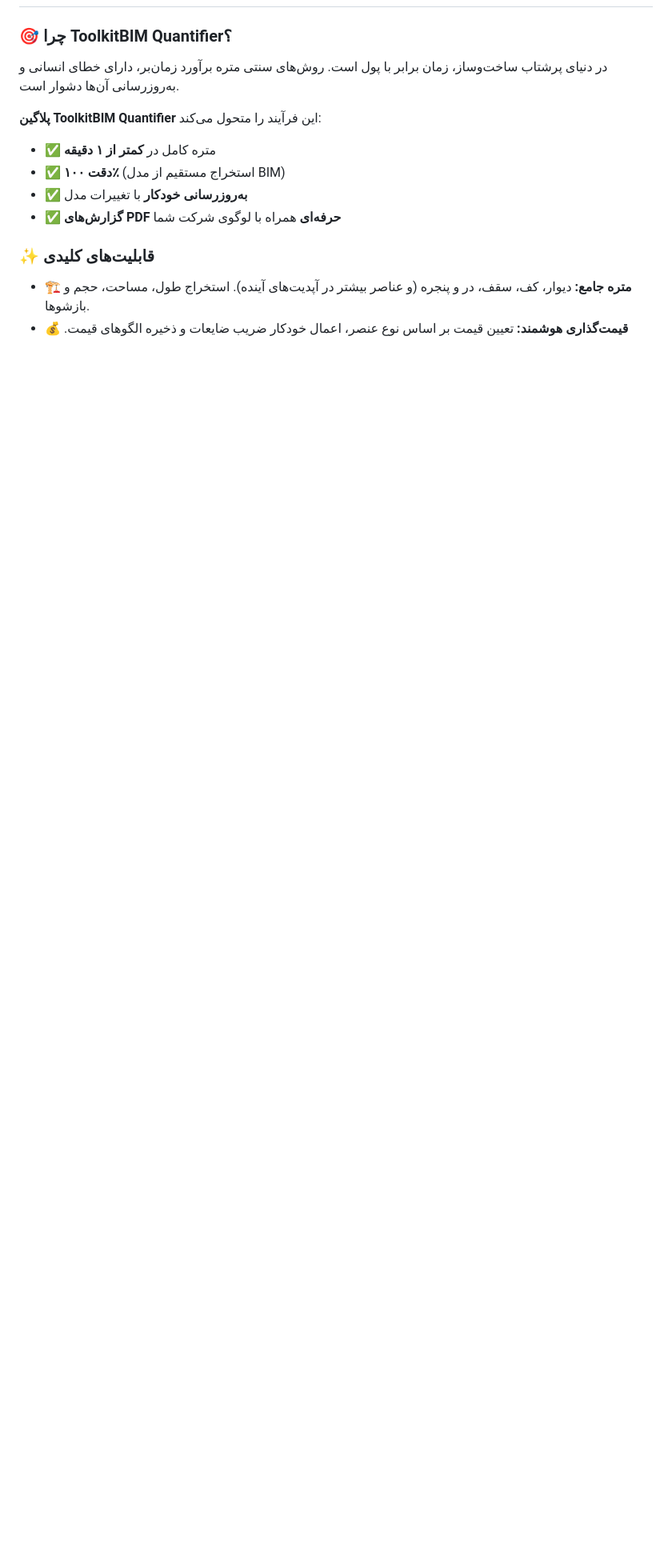
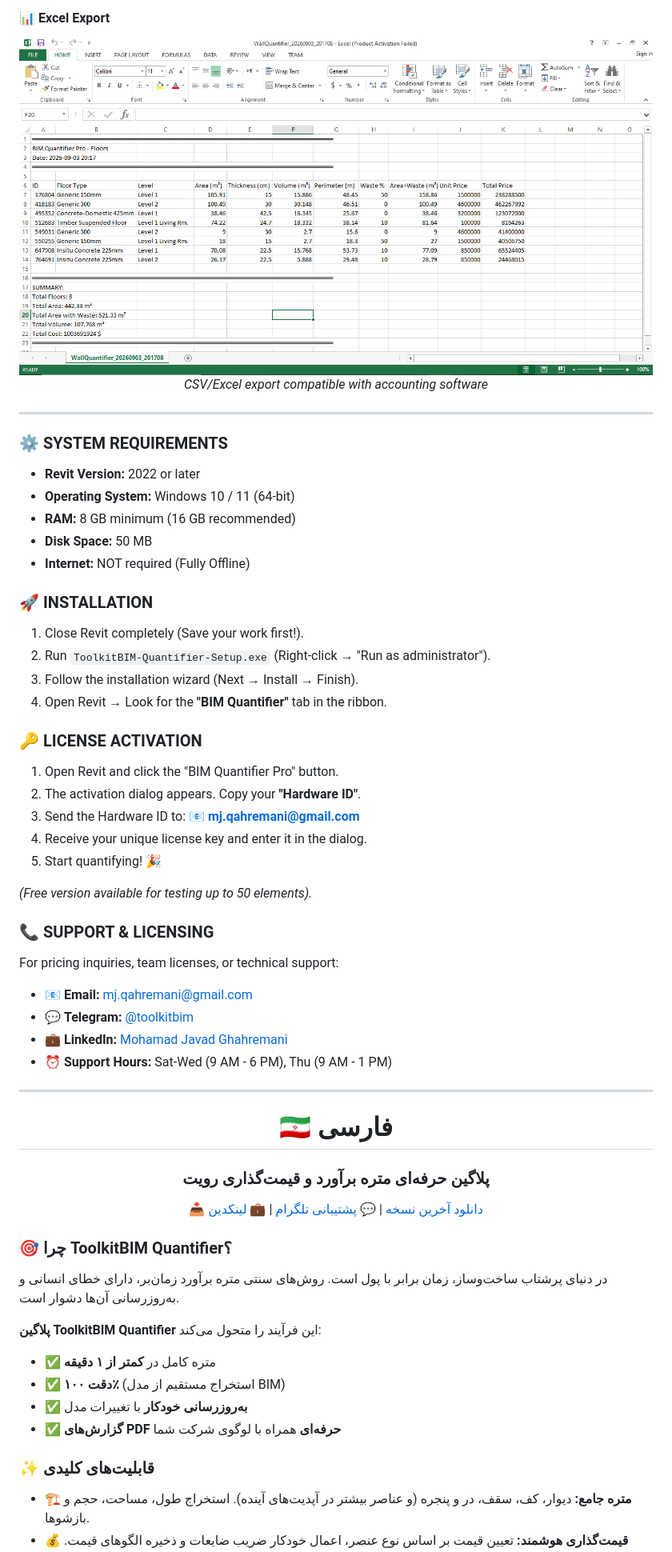
Before and after one commit to dotnetbim/toolkitbim-quantifier, a Markdown page: README.md, the part around one of its changes. Shown at 80% size. Drawn GitHub-style; blank space fills up the shorter version.

```diff
--- a/README.md
+++ b/README.md
@@ -45,2 +71,60 @@ In the fast-paced world of construction, time is money. Traditional quantity tak
+#### 📊 Excel Export
+<div align="center">
+  <img src="Screenshots/excel-output.png" alt="Excel Output" width="100%">
+  <br>
+  <em>CSV/Excel export compatible with accounting software</em>
+</div>
+
+---
+
+### ⚙️ SYSTEM REQUIREMENTS
+
+- **Revit Version:** 2022 or later
+- **Operating System:** Windows 10 / 11 (64-bit)
+- **RAM:** 8 GB minimum (16 GB recommended)
+- **Disk Space:** 50 MB
+- **Internet:** NOT required (Fully Offline)
+
+### 🚀 INSTALLATION
+
+1. Close Revit completely (Save your work first!).
+2. Run `ToolkitBIM-Quantifier-Setup.exe` (Right-click → "Run as administrator").
+3. Follow the installation wizard (Next → Install → Finish).
+4. Open Revit → Look for the **"BIM Quantifier"** tab in the ribbon.
+
+### 🔑 LICENSE ACTIVATION
+
+1. Open Revit and click the "BIM Quantifier Pro" button.
+2. The activation dialog appears. Copy your **"Hardware ID"**.
+3. Send the Hardware ID to: 📧 **mj.qahremani@gmail.com**
+4. Receive your unique license key and enter it in the dialog.
+5. Start quantifying! 🎉
+
+*(Free version available for testing up to 50 elements).*
+
+### 📞 SUPPORT & LICENSING
+
+For pricing inquiries, team licenses, or technical support:
+
+- 📧 **Email:** mj.qahremani@gmail.com
+- 💬 **Telegram:** [@toolkitbim](https://t.me/toolkitbim)
+- 💼 **LinkedIn:** [Mohamad Javad Ghahremani](https://linkedin.com/in/mohamad-qahremani-0a581b3b2)
+- ⏰ **Support Hours:** Sat-Wed (9 AM - 6 PM), Thu (9 AM - 1 PM)
+
+---
+
+<a name="فارسی"></a>
+
+<div align="center">
+
+# 🇮🇷 فارسی
+
+### پلاگین حرفه‌ای متره برآورد و قیمت‌گذاری رویت
+
+[📥 دانلود آخرین نسخه](https://github.com/dotnetbim/toolkitbim-quantifier/releases/latest) |
+[💬 پشتیبانی تلگرام](https://t.me/toolkitbim) |
+[💼 لینکدین](https://linkedin.com/in/mohamad-qahremani-0a581b3b2)
+
+</div>
 
 ### 🎯 چرا ToolkitBIM Quantifier؟
```
Also changed, not shown: other parts of README.md (+77 -58 lines).
